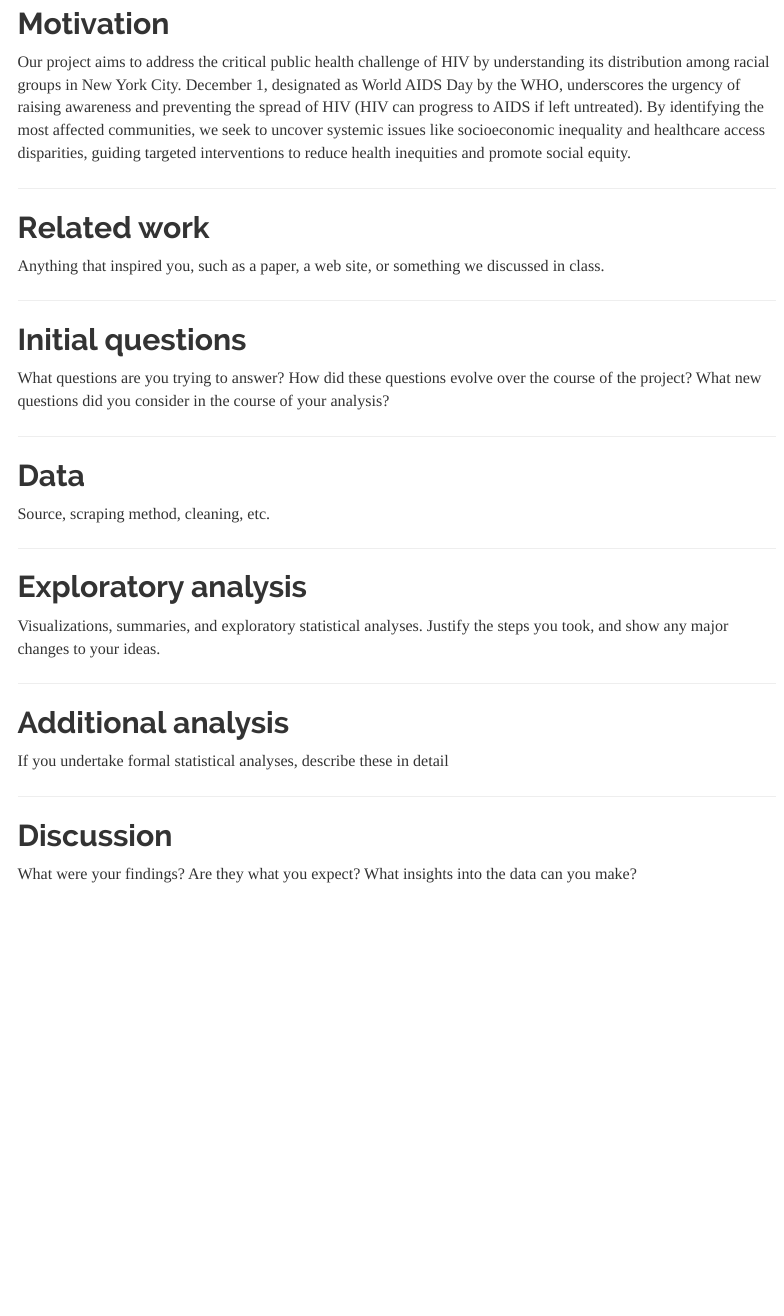
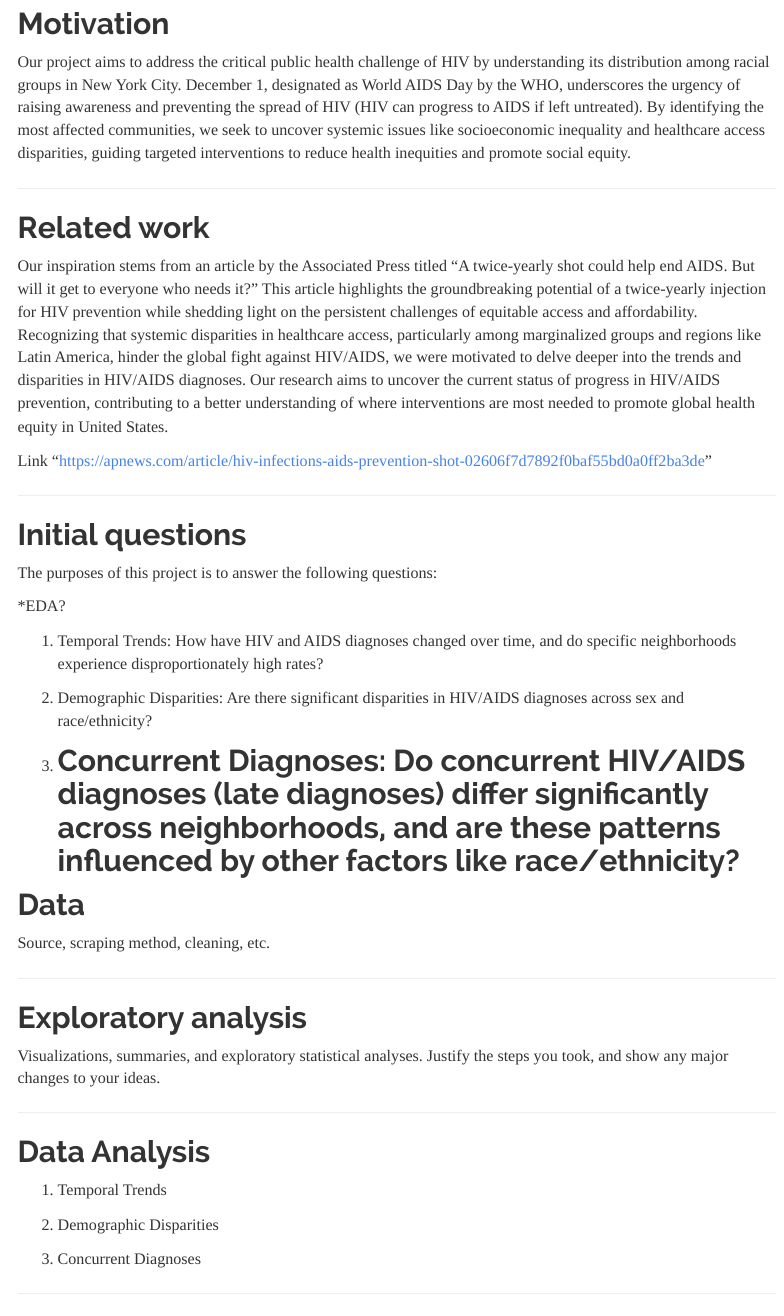
Before and after one commit to leilaaayan/p8105_final_project, an R Markdown document (report.Rmd): the page in a window 1100 px wide, from 180 px down. Rendered offline with R 4.5, knitr and Pandoc, with nearby package versions; menus at the side of the page are left out.

Commit message:
related work + questions

```diff
--- a/report.Rmd
+++ b/report.Rmd
@@ -16,14 +16,23 @@ Our project aims to address the critical public health challenge of HIV by under
 
 ## Related work
 
-Anything that inspired you, such as a paper, a web site, or something we discussed in class.
+Our inspiration stems from an article by the Associated Press titled “A twice-yearly shot could help end AIDS. But will it get to everyone who needs it?” This article highlights the groundbreaking potential of a twice-yearly injection for HIV prevention while shedding light on the persistent challenges of equitable access and affordability. Recognizing that systemic disparities in healthcare access, particularly among marginalized groups and regions like Latin America, hinder the global fight against HIV/AIDS, we were motivated to delve deeper into the trends and disparities in HIV/AIDS diagnoses. Our research aims to uncover the current status of progress in HIV/AIDS prevention, contributing to a better understanding of where interventions are most needed to promote global health equity in United States.
+
+Link "https://apnews.com/article/hiv-infections-aids-prevention-shot-02606f7d7892f0baf55bd0a0ff2ba3de"
 
 ---------------------------------
 
 ## Initial questions
 
-What questions are you trying to answer? How did these questions evolve over the course of the project? What new questions did you consider in the course of your analysis?
+The purposes of this project is to answer the following questions:
 
+*EDA?
+
+1. Temporal Trends: How have HIV and AIDS diagnoses changed over time, and do specific neighborhoods experience disproportionately high rates?
+
+2. Demographic Disparities: Are there significant disparities in HIV/AIDS diagnoses across sex and race/ethnicity?
+
+3. Concurrent Diagnoses: Do concurrent HIV/AIDS diagnoses (late diagnoses) differ significantly across neighborhoods, and are these patterns influenced by other factors like race/ethnicity?
 ---------------------------------
 
 ## Data
@@ -38,9 +47,17 @@ Visualizations, summaries, and exploratory statistical analyses. Justify the ste
 
 ---------------------------------
 
-## Additional analysis
+## Data Analysis
 
-If you undertake formal statistical analyses, describe these in detail
+1. Temporal Trends
+
+
+
+2. Demographic Disparities
+
+
+3. Concurrent Diagnoses
+
 
 ---------------------------------
 
```
